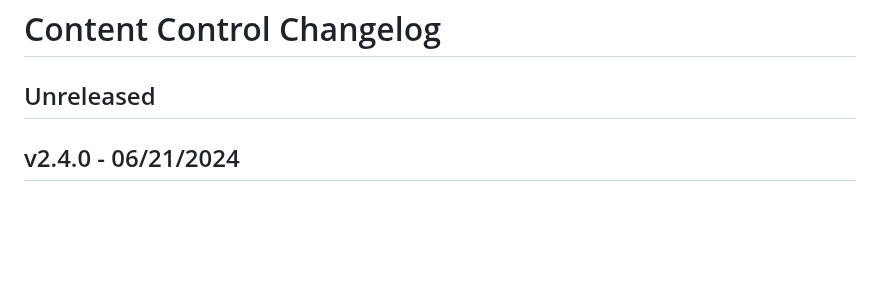
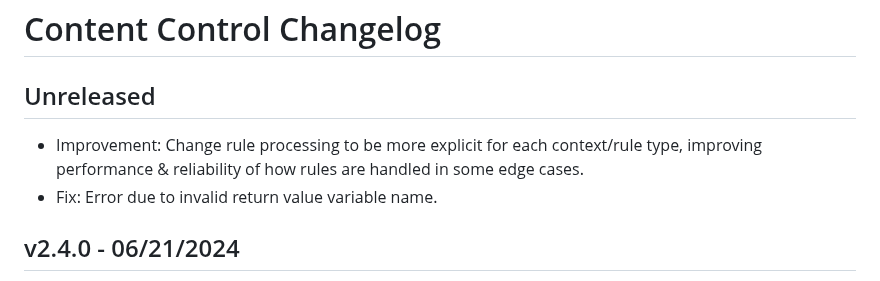
Before and after one commit to code-atlantic/content-control, a Markdown page: CHANGELOG.md, the part around the change. GitHub-like rendering; blank space fills up the shorter version.

Commit message:
Update changelog

```diff
--- a/CHANGELOG.md
+++ b/CHANGELOG.md
@@ -1,6 +1,9 @@
 # Content Control Changelog
 
 ## Unreleased
+
+* Improvement: Change rule processing to be more explicit for each context/rule type, improving performance & reliability of how rules are handled in some edge cases.
+* Fix: Error due to invalid return value variable name.
 
 ## v2.4.0 - 06/21/2024
 
```
